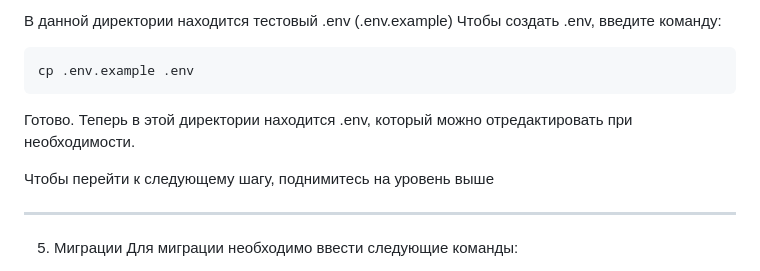
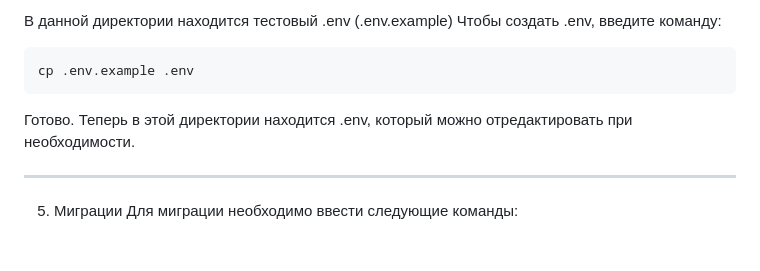
Before and after one commit to F0RRZZ/django-homework, a Markdown page: README.md, the part around the change. Rendered like a GitHub page; blank space fills up the shorter version.

```diff
--- a/README.md
+++ b/README.md
@@ -103,8 +103,6 @@ cp .env.example .env
 Готово. Теперь в этой директории находится .env, который можно отредактировать
 при необходимости.
 
-Чтобы перейти к следующему шагу, поднимитесь на уровень выше
-
 ---
 
 5. Миграции
```
